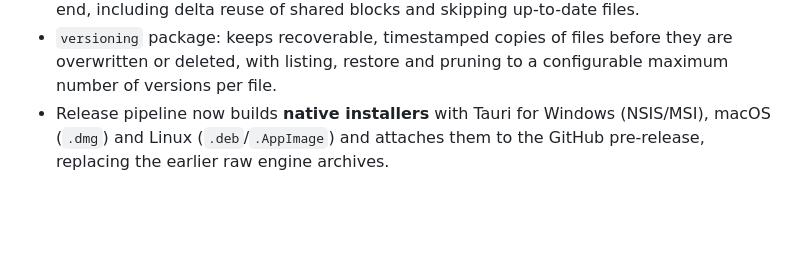
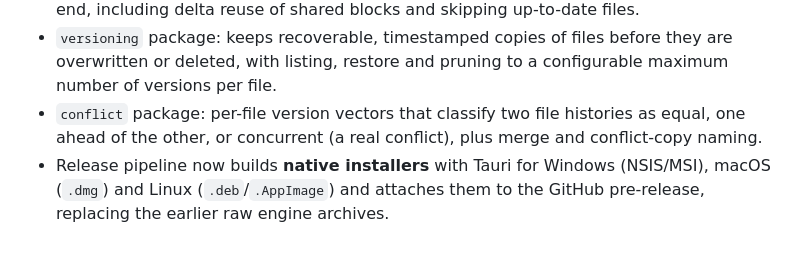
Before and after one commit to TheGuyDangerous/Syncy, a Markdown page: CHANGELOG.md, the part around the change. GitHub-like rendering; blank space fills up the shorter version.

Commit message:
docs: changelog entry for conflict detection

```diff
--- a/CHANGELOG.md
+++ b/CHANGELOG.md
@@ -67,6 +67,9 @@ reaches its first release.
 - `versioning` package: keeps recoverable, timestamped copies of files before
   they are overwritten or deleted, with listing, restore and pruning to a
   configurable maximum number of versions per file.
+- `conflict` package: per-file version vectors that classify two file histories
+  as equal, one ahead of the other, or concurrent (a real conflict), plus
+  merge and conflict-copy naming.
 - Release pipeline now builds **native installers** with Tauri for Windows
   (NSIS/MSI), macOS (`.dmg`) and Linux (`.deb`/`.AppImage`) and attaches them to
   the GitHub pre-release, replacing the earlier raw engine archives.
```
